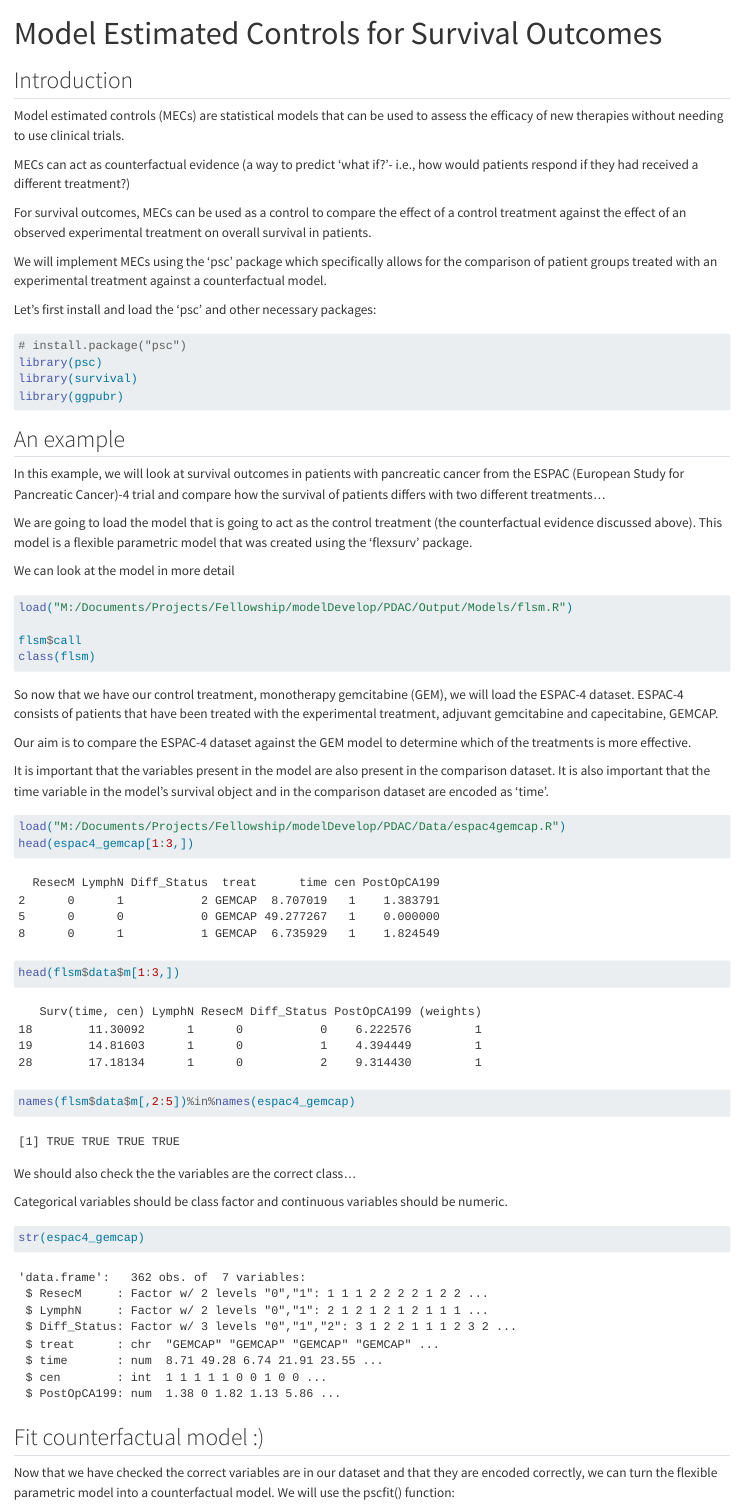
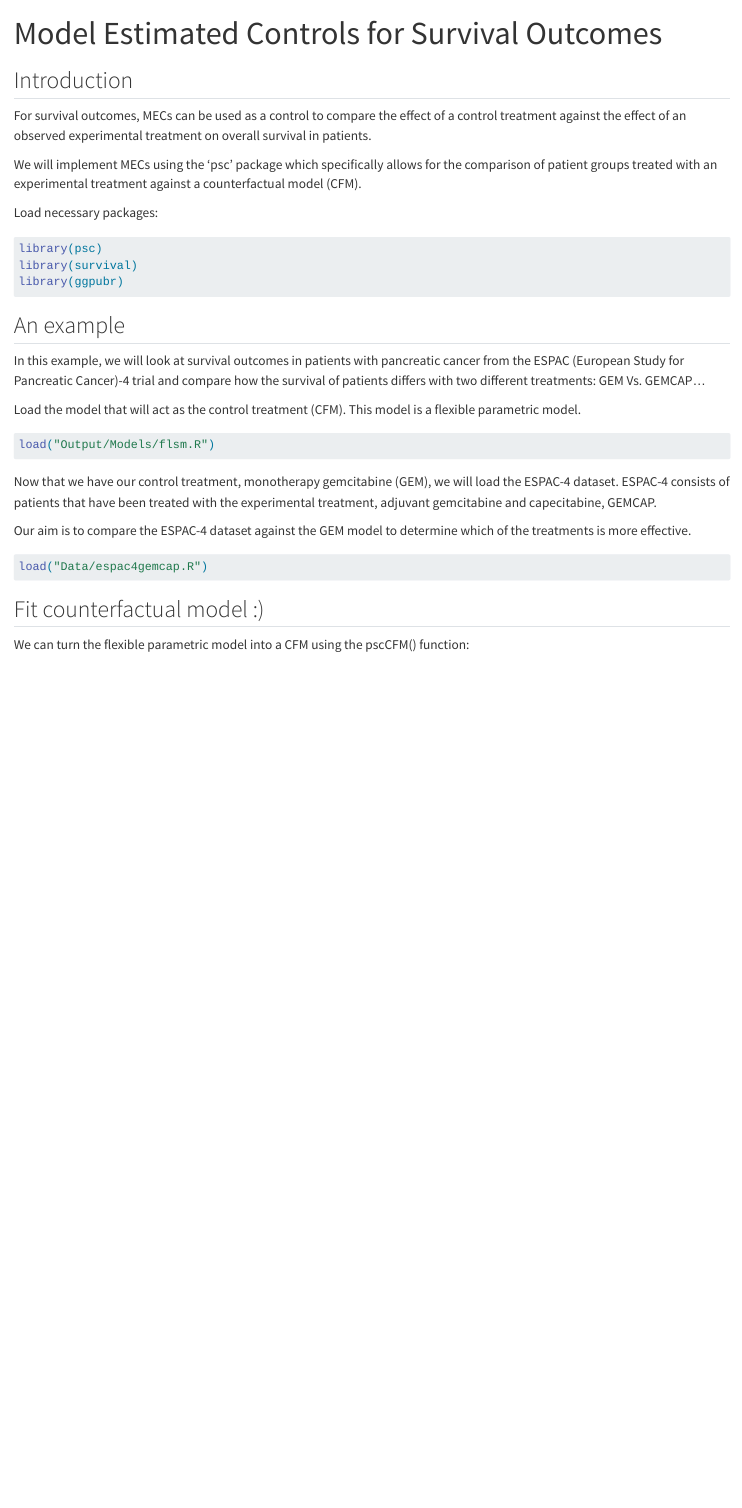
Before and after one commit to kusqaum/PDAC, a Quarto document (howto_surv_k.qmd): the page in a window 1100 px wide, from its top. Rendered offline with R 4.5, knitr and Pandoc in place of Quarto, with nearby package versions; some code elsewhere in the file could not run offline.

Commit message:
update files

````diff
--- a/howto_surv_k.qmd
+++ b/howto_surv_k.qmd
@@ -8,18 +7,13 @@ format:
 
 ## Introduction
 
-Model estimated controls (MECs) are statistical models that can be used to assess the efficacy of new therapies without needing to use clinical trials.
-
-MECs can act as counterfactual evidence (a way to predict 'what if?'- i.e., how would patients respond if they had received a different treatment?)
-
 For survival outcomes, MECs can be used as a control to compare the effect of a control treatment against the effect of an observed experimental treatment on overall survival in patients.
 
-We will implement MECs using the 'psc' package which specifically allows for the comparison of patient groups treated with an experimental treatment against a counterfactual model.
+We will implement MECs using the 'psc' package which specifically allows for the comparison of patient groups treated with an experimental treatment against a counterfactual model (CFM).
 
-Let's first install and load the 'psc' and other necessary packages:
+Load necessary packages:
 
-```{r,warning=FALSE,results='hide'}
-# install.package("psc")
+```{r,warning=FALSE,results='hide',message=FALSE}
 library(psc)
 library(survival)
 library(ggpubr)
@@ -27,45 +21,28 @@ library(ggpubr)
 
 ## An example
 
-In this example, we will look at survival outcomes in patients with pancreatic cancer from the ESPAC (European Study for Pancreatic Cancer)-4 trial and compare how the survival of patients differs with two different treatments...
+In this example, we will look at survival outcomes in patients with pancreatic cancer from the ESPAC (European Study for Pancreatic Cancer)-4 trial and compare how the survival of patients differs with two different treatments: GEM Vs. GEMCAP...
 
-We are going to load the model that is going to act as the control treatment (the counterfactual evidence discussed above). This model is a flexible parametric model that was created using the 'flexsurv' package.
-
-We can look at the model in more detail
+Load the model that will act as the control treatment (CFM). This model is a flexible parametric model.
 
 ```{r,warning=FALSE,results='hide'}
-load("M:/Documents/Projects/Fellowship/modelDevelop/PDAC/Output/Models/flsm.R")
+load("Output/Models/flsm.R")
 
-flsm$call
-class(flsm)
 ```
 
-So now that we have our control treatment, monotherapy gemcitabine (GEM), we will load the ESPAC-4 dataset. ESPAC-4 consists of patients that have been treated with the experimental treatment, adjuvant gemcitabine and capecitabine, GEMCAP.
+Now that we have our control treatment, monotherapy gemcitabine (GEM), we will load the ESPAC-4 dataset. ESPAC-4 consists of patients that have been treated with the experimental treatment, adjuvant gemcitabine and capecitabine, GEMCAP.
 
 Our aim is to compare the ESPAC-4 dataset against the GEM model to determine which of the treatments is more effective.
 
-It is important that the variables present in the model are also present in the comparison dataset. It is also important that the time variable in the model's survival object and in the comparison dataset are encoded as 'time'.
-
 ```{r}
 
-load("M:/Documents/Projects/Fellowship/modelDevelop/PDAC/Data/espac4gemcap.R")
-head(espac4_gemcap[1:3,])
-head(flsm$data$m[1:3,])
-names(flsm$data$m[,2:5])%in%names(espac4_gemcap)
+load("Data/espac4gemcap.R")
 
-```
-
-We should also check the the variables are the correct class...
-
-Categorical variables should be class factor and continuous variables should be numeric.
-
-```{r}
-str(espac4_gemcap)
 ```
 
 ## Fit counterfactual model :)
 
-Now that we have checked the correct variables are in our dataset and that they are encoded correctly, we can turn the flexible parametric model into a counterfactual model. We will use the pscfit() function:
+We can turn the flexible parametric model into a CFM using the pscCFM() function:
 
 ```{r results='hide',warning=FALSE}
 cfm <- pscCFM(flsm)
````
Also changed, not shown: gem_vs_gemcap.R (+4 -13 lines), Output/Images/e3gem_vs_e4gemcap.png, Output/Images/e4_gem_discrim_ka.png, howto_surv_k.qmd (15 more changed lines).
